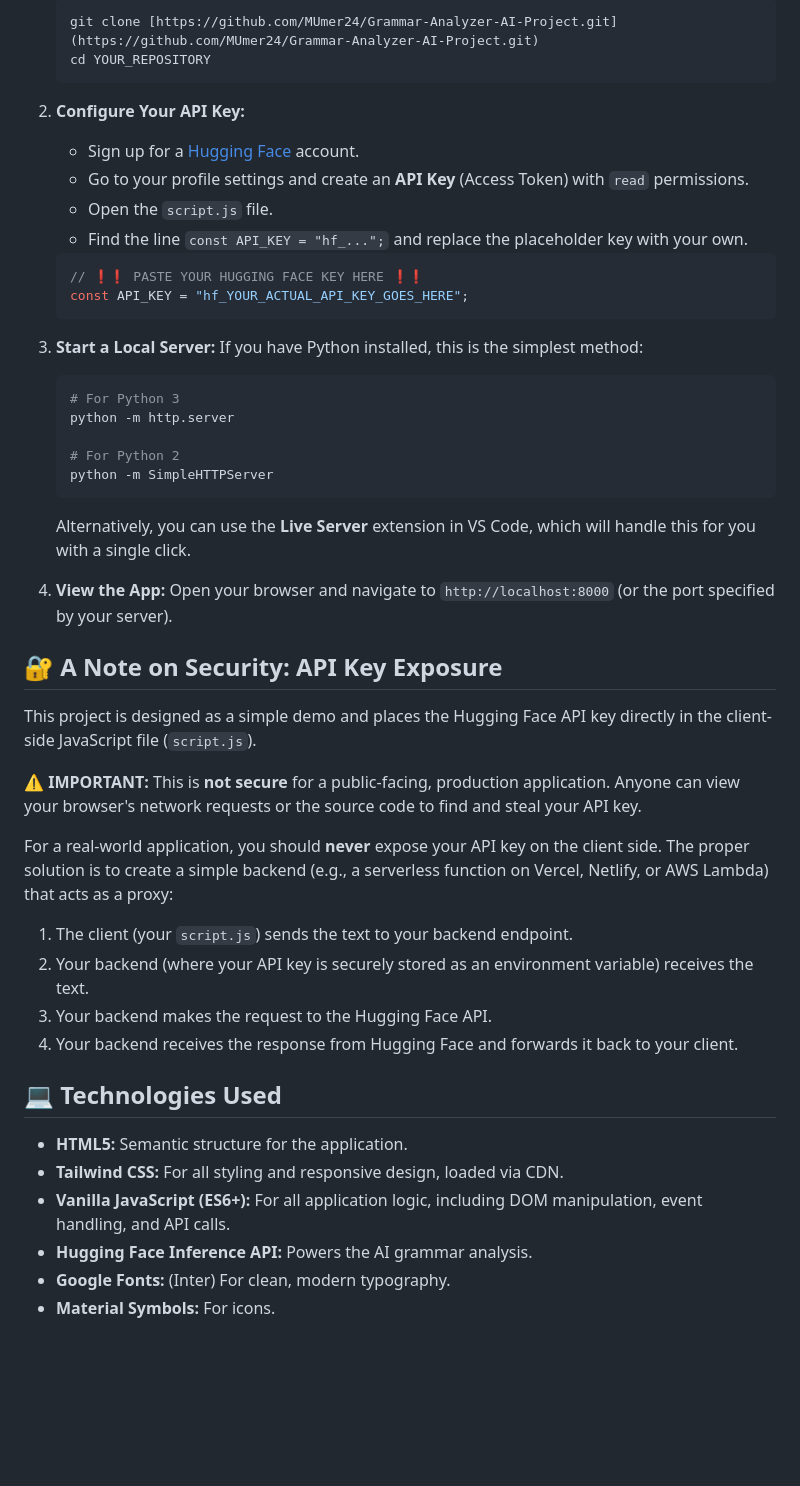
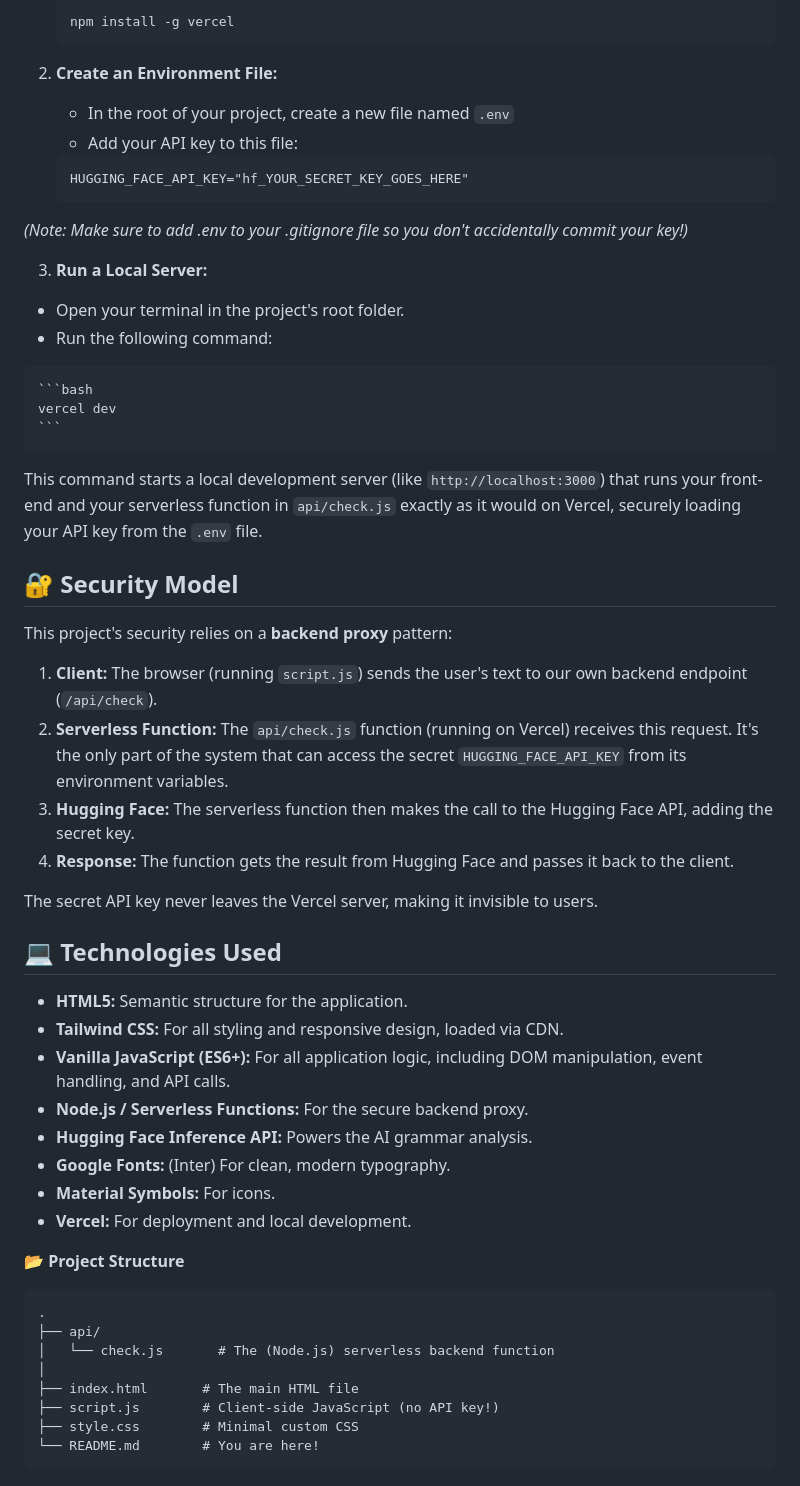
Before and after one commit to MUmer24/Grammar-Analyzer-AI-Project, a Markdown page: README.md, the part around the change printed below. GitHub-like rendering; blank space fills up the shorter version.

Commit message:
Revise README
Updated project description and deployment instructions for clarity and security improvements.

````diff
--- a/README.md
+++ b/README.md
@@ -40,53 +63,55 @@ You must run it from a local web server. Here's the easiest way:
     ```bash
-    git clone [https://github.com/MUmer24/Grammar-Analyzer-AI-Project.git](https://github.com/MUmer24/Grammar-Analyzer-AI-Project.git)
-    cd YOUR_REPOSITORY
+    npm install -g vercel
     ```
 
-2.  **Configure Your API Key:**
-    * Sign up for a [Hugging Face](https://huggingface.co/) account.
-    * Go to your profile settings and create an **API Key** (Access Token) with `read` permissions.
-    * Open the `script.js` file.
-    * Find the line `const API_KEY = "hf_...";` and replace the placeholder key with your own.
+2.  **Create an Environment File:**
+    * In the root of your project, create a new file named `.env`
+    * Add your API key to this file:
+    ```
+    HUGGING_FACE_API_KEY="hf_YOUR_SECRET_KEY_GOES_HERE"
+    ```
+_(Note: Make sure to add .env to your .gitignore file so you don't accidentally commit your key!)_
 
-    ```javascript
-    // ❗️❗️ PASTE YOUR HUGGING FACE KEY HERE ❗️❗️
-    const API_KEY = "hf_YOUR_ACTUAL_API_KEY_GOES_HERE";
+3.  **Run a Local Server:**
+   * Open your terminal in the project's root folder.
+   * Run the following command:
+
+    ```bash
+    vercel dev
     ```
 
-3.  **Start a Local Server:**
-    If you have Python installed, this is the simplest method:
+This command starts a local development server (like `http://localhost:3000`) that runs your front-end and your serverless function in `api/check.js` exactly as it would on Vercel, securely loading your API key from the `.env` file.
 
-    ```bash
-    # For Python 3
-    python -m http.server
+## 🔐 Security Model
 
-    # For Python 2
-    python -m SimpleHTTPServer
-    ```
+This project's security relies on a **backend proxy** pattern:
+1. **Client:** The browser (running `script.js`) sends the user's text to our own backend endpoint (`/api/check`).
+2. **Serverless Function:** The `api/check.js` function (running on Vercel) receives this request. It's the only part of the system that can access the secret `HUGGING_FACE_API_KEY` from its environment variables.
+3. **Hugging Face:** The serverless function then makes the call to the Hugging Face API, adding the secret key.
+4. **Response:** The function gets the result from Hugging Face and passes it back to the client.
 
-    Alternatively, you can use the **Live Server** extension in VS Code, which will handle this for you with a single click.
-
-4.  **View the App:**
-    Open your browser and navigate to `http://localhost:8000` (or the port specified by your server).
-
-## 🔐 A Note on Security: API Key Exposure
-
-This project is designed as a simple demo and places the Hugging Face API key directly in the client-side JavaScript file (`script.js`).
-
-**⚠️ IMPORTANT:** This is **not secure** for a public-facing, production application. Anyone can view your browser's network requests or the source code to find and steal your API key.
-
-For a real-world application, you should **never** expose your API key on the client side. The proper solution is to create a simple backend (e.g., a serverless function on Vercel, Netlify, or AWS Lambda) that acts as a proxy:
-
-1.  The client (your `script.js`) sends the text to your backend endpoint.
-2.  Your backend (where your API key is securely stored as an environment variable) receives the text.
-3.  Your backend makes the request to the Hugging Face API.
-4.  Your backend receives the response from Hugging Face and forwards it back to your client.
+The secret API key never leaves the Vercel server, making it invisible to users.
 
 ## 💻 Technologies Used
 
 * **HTML5:** Semantic structure for the application.
 * **Tailwind CSS:** For all styling and responsive design, loaded via CDN.
 * **Vanilla JavaScript (ES6+):** For all application logic, including DOM manipulation, event handling, and API calls.
+* **Node.js / Serverless Functions:** For the secure backend proxy.
 * **Hugging Face Inference API:** Powers the AI grammar analysis.
 * **Google Fonts:** (Inter) For clean, modern typography.
 * **Material Symbols:** For icons.
+* **Vercel:** For deployment and local development.
+
+**📂 Project Structure**
+
+```
+.
+├── api/
+│   └── check.js       # The (Node.js) serverless backend function
+│
+├── index.html       # The main HTML file
+├── script.js        # Client-side JavaScript (no API key!)
+├── style.css        # Minimal custom CSS
+└── README.md        # You are here!
+```
````
Also changed, not shown: other parts of README.md (+34 -11 lines).
